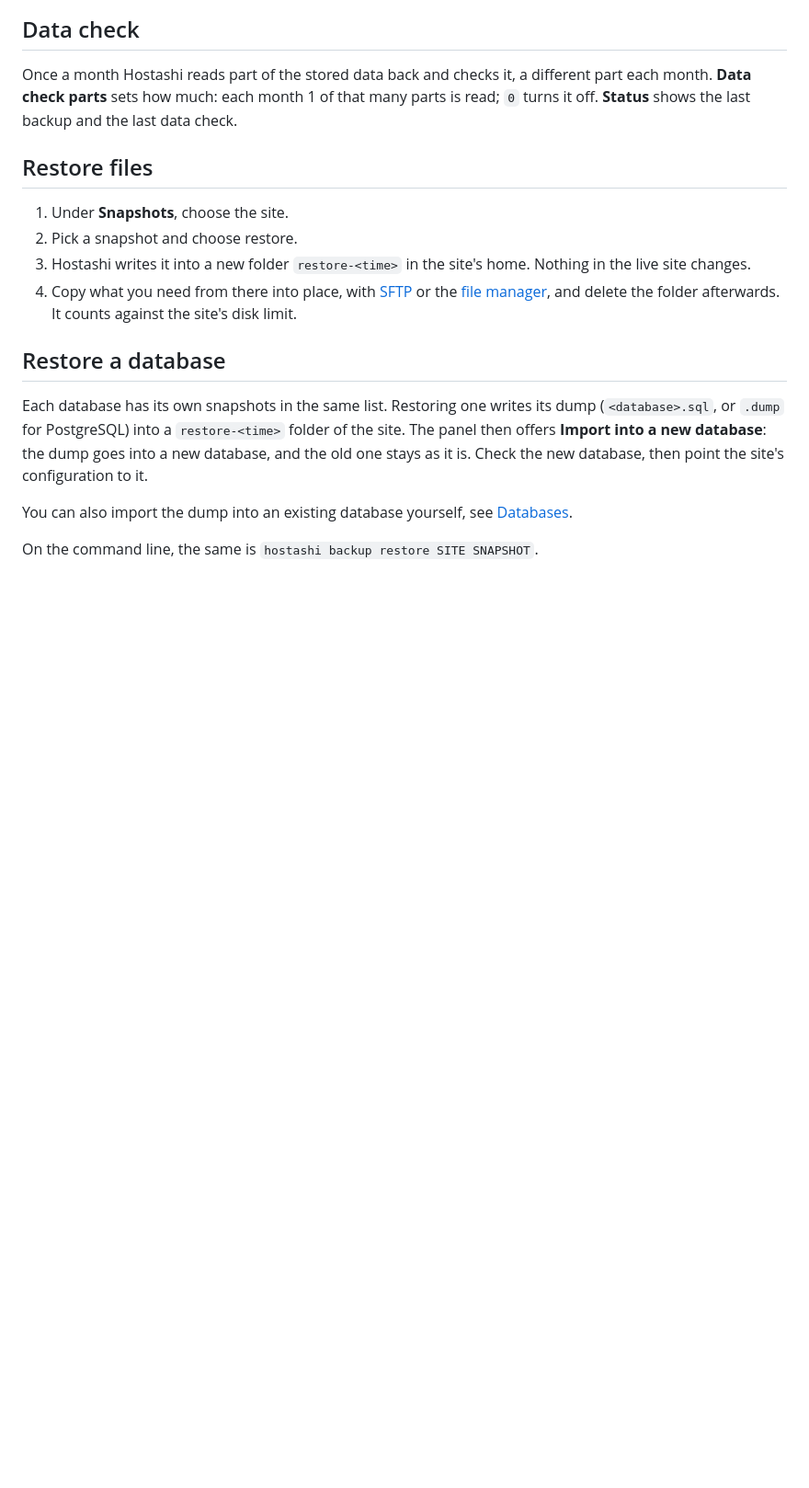
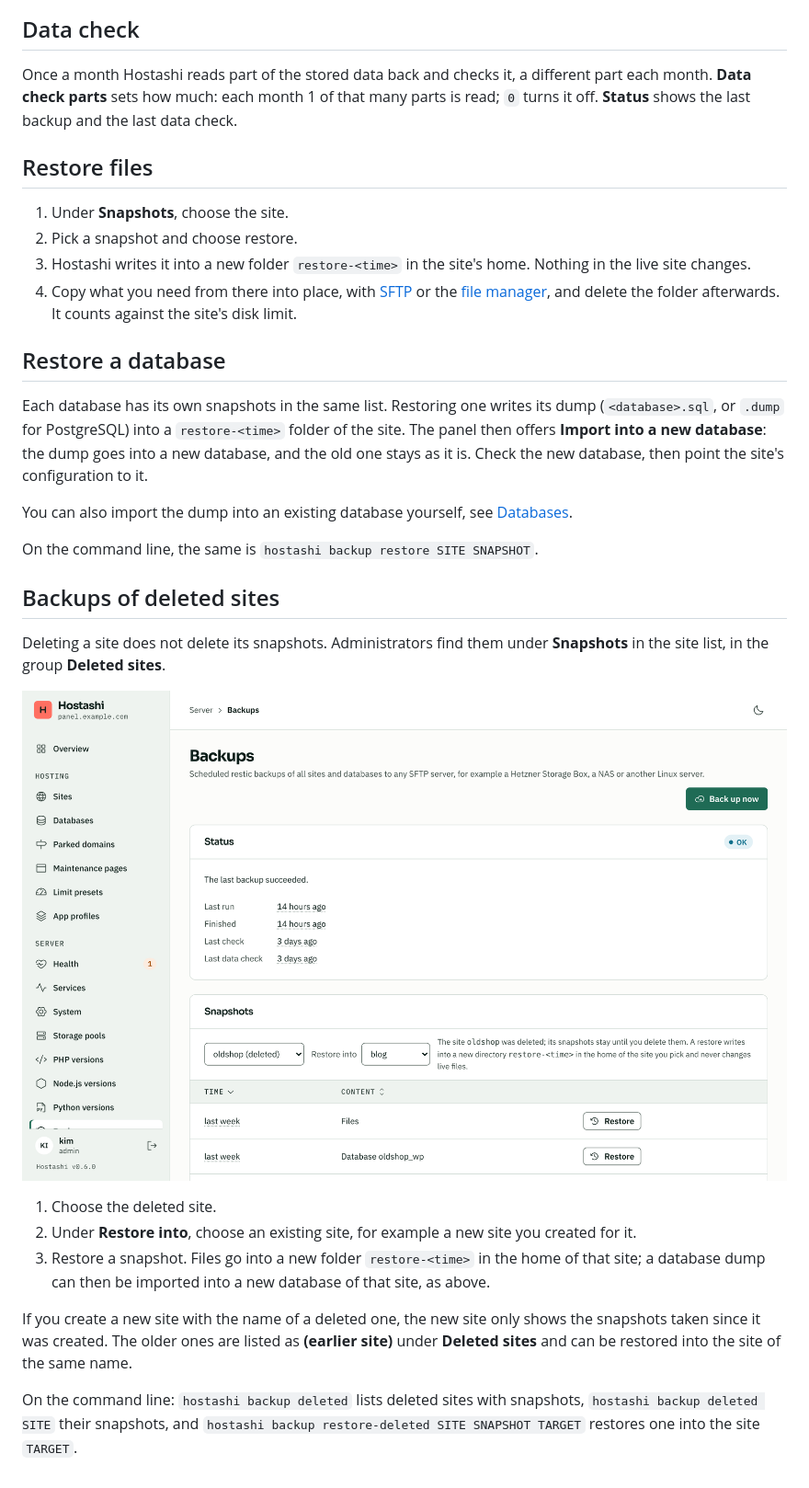
Before and after one commit to maki-it/hostashi, a Markdown page: docs/wiki/Backups.md, the part around the change. Shown at 92% size. Rendered like a GitHub page; pictures changed too: docs/wiki/images/backups-deleted.png (added); blank space fills up the shorter version.

```diff
--- a/docs/wiki/Backups.md
+++ b/docs/wiki/Backups.md
@@ -49,3 +49,17 @@ Each database has its own snapshots in the same list. Restoring one writes its d
 You can also import the dump into an existing database yourself, see [Databases](Databases.md).
 
 On the command line, the same is `hostashi backup restore SITE SNAPSHOT`.
+
+## Backups of deleted sites
+
+Deleting a site does not delete its snapshots. Administrators find them under **Snapshots** in the site list, in the group **Deleted sites**.
+
+![Snapshots of a deleted site with the choice of the site to restore into](images/backups-deleted.png)
+
+1. Choose the deleted site.
+2. Under **Restore into**, choose an existing site, for example a new site you created for it.
+3. Restore a snapshot. Files go into a new folder `restore-<time>` in the home of that site; a database dump can then be imported into a new database of that site, as above.
+
+If you create a new site with the name of a deleted one, the new site only shows the snapshots taken since it was created. The older ones are listed as **(earlier site)** under **Deleted sites** and can be restored into the site of the same name.
+
+On the command line: `hostashi backup deleted` lists deleted sites with snapshots, `hostashi backup deleted SITE` their snapshots, and `hostashi backup restore-deleted SITE SNAPSHOT TARGET` restores one into the site `TARGET`.
```
Also changed, not shown: docs/wiki/images/backups.png, 6 other files.
